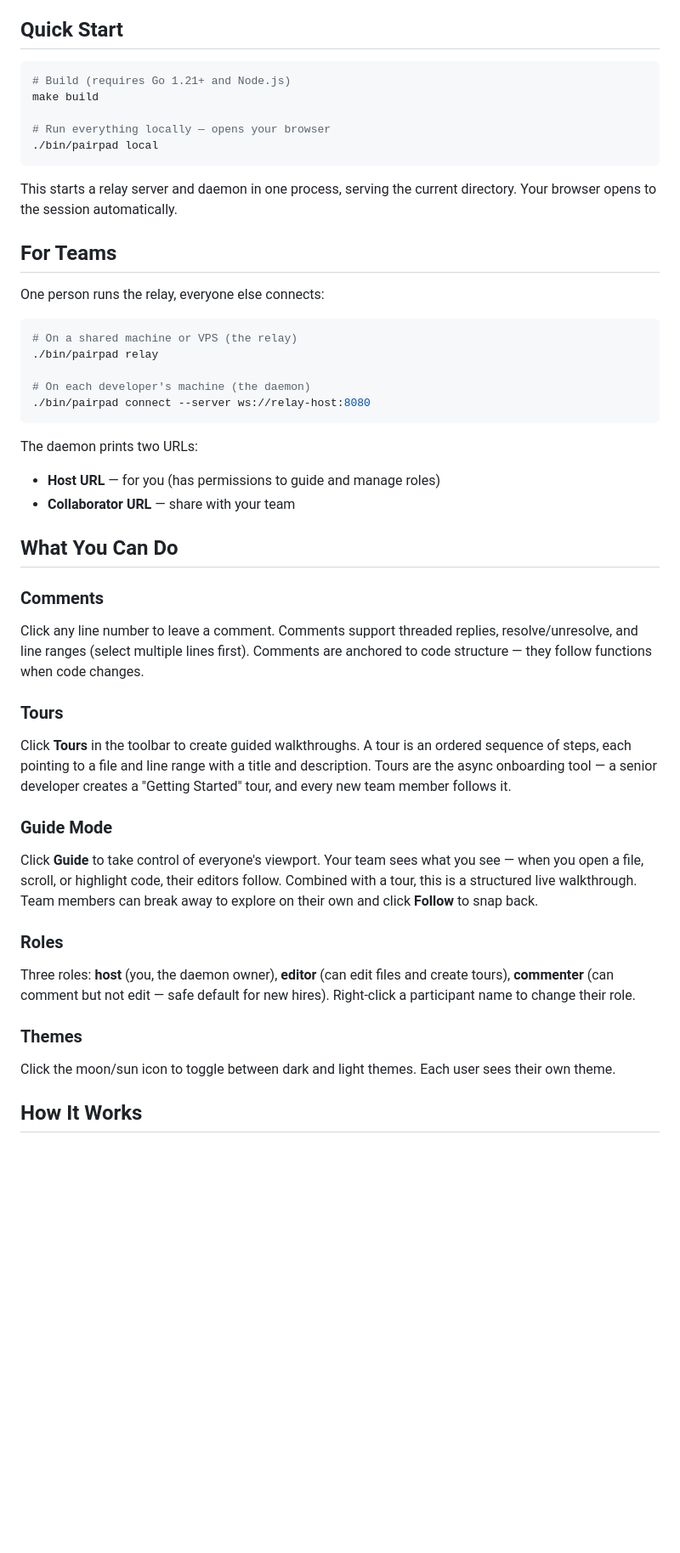
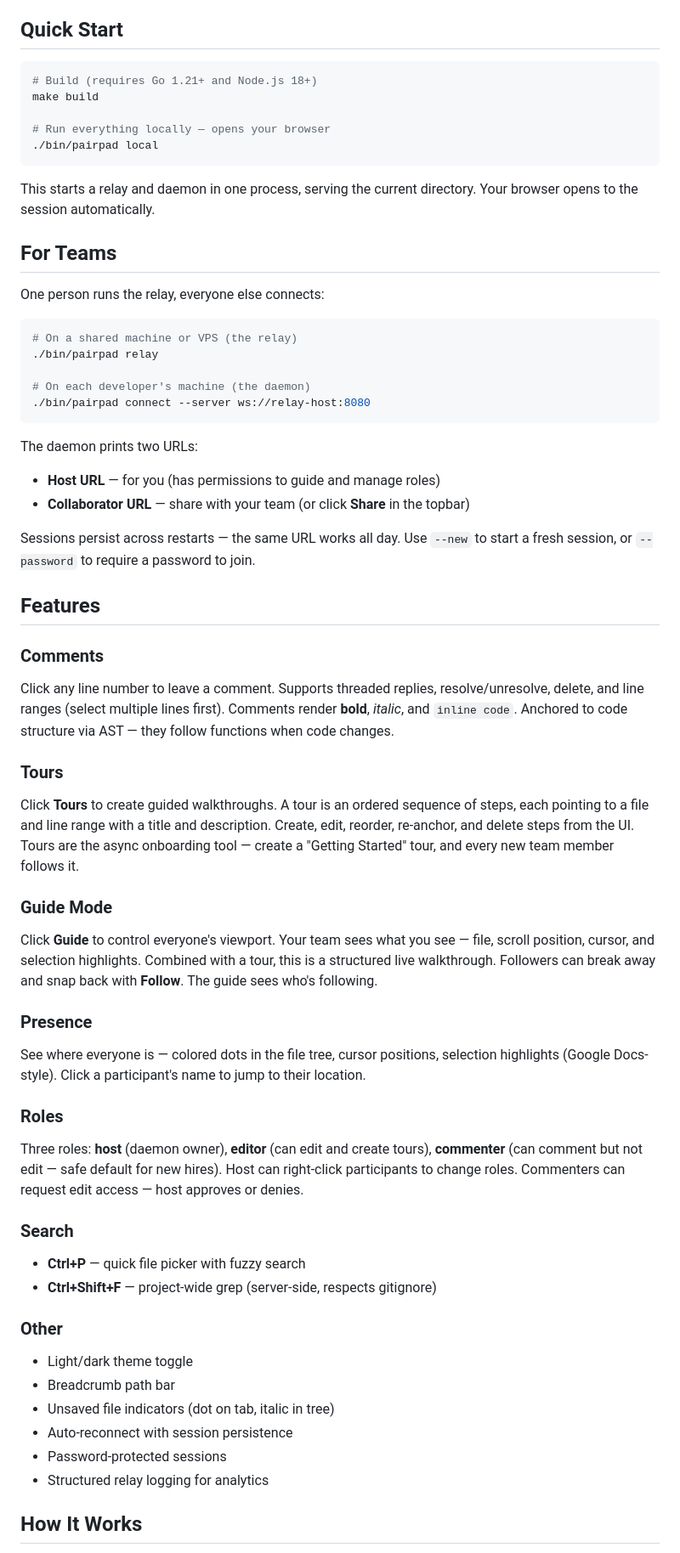
Before and after one commit to pairpad/pairpad, a Markdown page: README.md, the part around one of its changes. Shown at 85% size. Rendered like a GitHub page; blank space fills up the shorter version.

````diff
--- a/README.md
+++ b/README.md
@@ -7,14 +7,14 @@ Pairpad is a collaborative code annotation tool for developer onboarding. Leave
 ## Quick Start
 
 ```bash
-# Build (requires Go 1.21+ and Node.js)
+# Build (requires Go 1.21+ and Node.js 18+)
 make build
 
 # Run everything locally — opens your browser
 ./bin/pairpad local
 ```
 
-This starts a relay server and daemon in one process, serving the current directory. Your browser opens to the session automatically.
+This starts a relay and daemon in one process, serving the current directory. Your browser opens to the session automatically.
 
 ## For Teams
 
@@ -30,24 +30,38 @@ One person runs the relay, everyone else connects:
 
 The daemon prints two URLs:
 - **Host URL** — for you (has permissions to guide and manage roles)
-- **Collaborator URL** — share with your team
+- **Collaborator URL** — share with your team (or click **Share** in the topbar)
 
-## What You Can Do
+Sessions persist across restarts — the same URL works all day. Use `--new` to start a fresh session, or `--password` to require a password to join.
+
+## Features
 
 ### Comments
-Click any line number to leave a comment. Comments support threaded replies, resolve/unresolve, and line ranges (select multiple lines first). Comments are anchored to code structure — they follow functions when code changes.
+Click any line number to leave a comment. Supports threaded replies, resolve/unresolve, delete, and line ranges (select multiple lines first). Comments render **bold**, *italic*, and `inline code`. Anchored to code structure via AST — they follow functions when code changes.
 
 ### Tours
-Click **Tours** in the toolbar to create guided walkthroughs. A tour is an ordered sequence of steps, each pointing to a file and line range with a title and description. Tours are the async onboarding tool — a senior developer creates a "Getting Started" tour, and every new team member follows it.
+Click **Tours** to create guided walkthroughs. A tour is an ordered sequence of steps, each pointing to a file and line range with a title and description. Create, edit, reorder, re-anchor, and delete steps from the UI. Tours are the async onboarding tool — create a "Getting Started" tour, and every new team member follows it.
 
 ### Guide Mode
-Click **Guide** to take control of everyone's viewport. Your team sees what you see — when you open a file, scroll, or highlight code, their editors follow. Combined with a tour, this is a structured live walkthrough. Team members can break away to explore on their own and click **Follow** to snap back.
+Click **Guide** to control everyone's viewport. Your team sees what you see — file, scroll position, cursor, and selection highlights. Combined with a tour, this is a structured live walkthrough. Followers can break away and snap back with **Follow**. The guide sees who's following.
+
+### Presence
+See where everyone is — colored dots in the file tree, cursor positions, selection highlights (Google Docs-style). Click a participant's name to jump to their location.
 
 ### Roles
-Three roles: **host** (you, the daemon owner), **editor** (can edit files and create tours), **commenter** (can comment but not edit — safe default for new hires). Right-click a participant name to change their role.
+Three roles: **host** (daemon owner), **editor** (can edit and create tours), **commenter** (can comment but not edit — safe default for new hires). Host can right-click participants to change roles. Commenters can request edit access — host approves or denies.
 
-### Themes
-Click the moon/sun icon to toggle between dark and light themes. Each user sees their own theme.
+### Search
+- **Ctrl+P** — quick file picker with fuzzy search
+- **Ctrl+Shift+F** — project-wide grep (server-side, respects gitignore)
+
+### Other
+- Light/dark theme toggle
+- Breadcrumb path bar
+- Unsaved file indicators (dot on tab, italic in tree)
+- Auto-reconnect with session persistence
+- Password-protected sessions
+- Structured relay logging for analytics
 
 ## How It Works
 
````
Also changed, not shown: other parts of README.md (+48 -21 lines).
